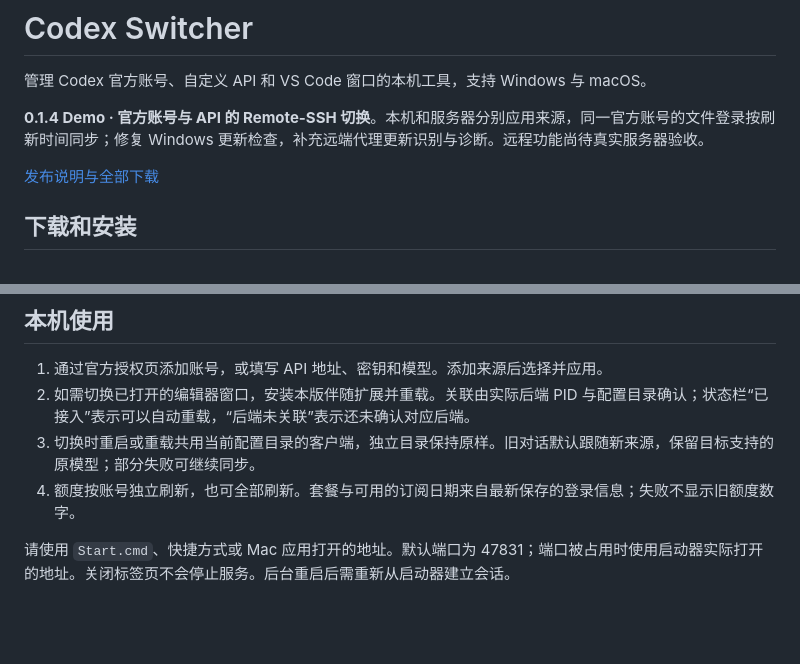
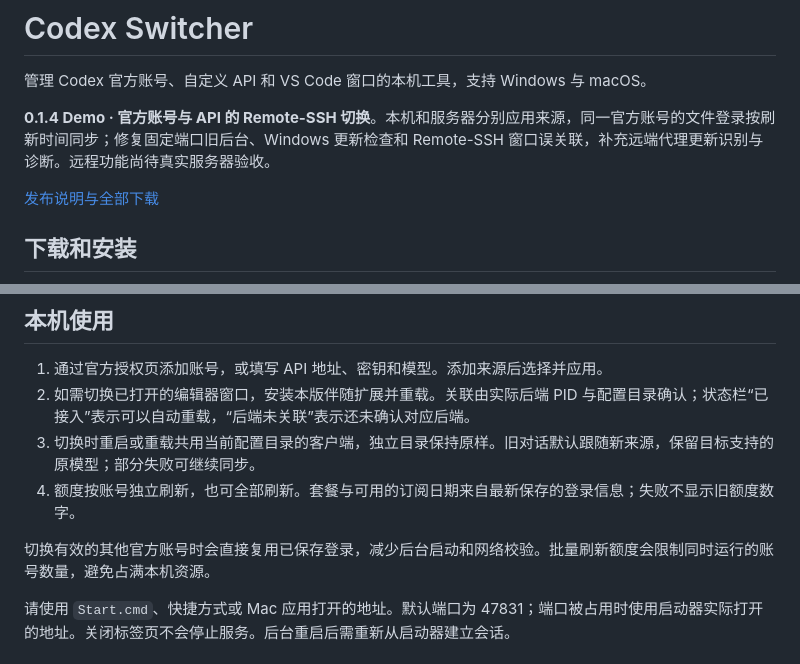
Before and after one commit to zengjiahao-1322/codex-switcher-demo, a Markdown page: README.md, 2 parts joined by grey strips. Drawn GitHub-style; blank space fills up the shorter version.

```diff
--- a/README.md
+++ b/README.md
@@ -2,7 +2,7 @@
 
 管理 Codex 官方账号、自定义 API 和 VS Code 窗口的本机工具，支持 Windows 与 macOS。
 
-**0.1.4 Demo · 官方账号与 API 的 Remote-SSH 切换**。本机和服务器分别应用来源，同一官方账号的文件登录按刷新时间同步；修复 Windows 更新检查，补充远端代理更新识别与诊断。远程功能尚待真实服务器验收。
+**0.1.4 Demo · 官方账号与 API 的 Remote-SSH 切换**。本机和服务器分别应用来源，同一官方账号的文件登录按刷新时间同步；修复固定端口旧后台、Windows 更新检查和 Remote-SSH 窗口误关联，补充远端代理更新识别与诊断。远程功能尚待真实服务器验收。
 
 [发布说明与全部下载](https://github.com/zengjiahao-1322/codex-switcher-demo/releases/tag/v0.1.4)
 
@@ -26,6 +26,8 @@
 2. 如需切换已打开的编辑器窗口，安装本版伴随扩展并重载。关联由实际后端 PID 与配置目录确认；状态栏“已接入”表示可以自动重载，“后端未关联”表示还未确认对应后端。
 3. 切换时重启或重载共用当前配置目录的客户端，独立目录保持原样。旧对话默认跟随新来源，保留目标支持的原模型；部分失败可继续同步。
 4. 额度按账号独立刷新，也可全部刷新。套餐与可用的订阅日期来自最新保存的登录信息；失败不显示旧额度数字。
+
+切换有效的其他官方账号时会直接复用已保存登录，减少后台启动和网络校验。批量刷新额度会限制同时运行的账号数量，避免占满本机资源。
 
 请使用 `Start.cmd`、快捷方式或 Mac 应用打开的地址。默认端口为 47831；端口被占用时使用启动器实际打开的地址。关闭标签页不会停止服务。后台重启后需重新从启动器建立会话。
 
```
Also changed, not shown: CHANGELOG.md (+3 -0 lines), docs/RELEASE.md (+3 -0 lines).
